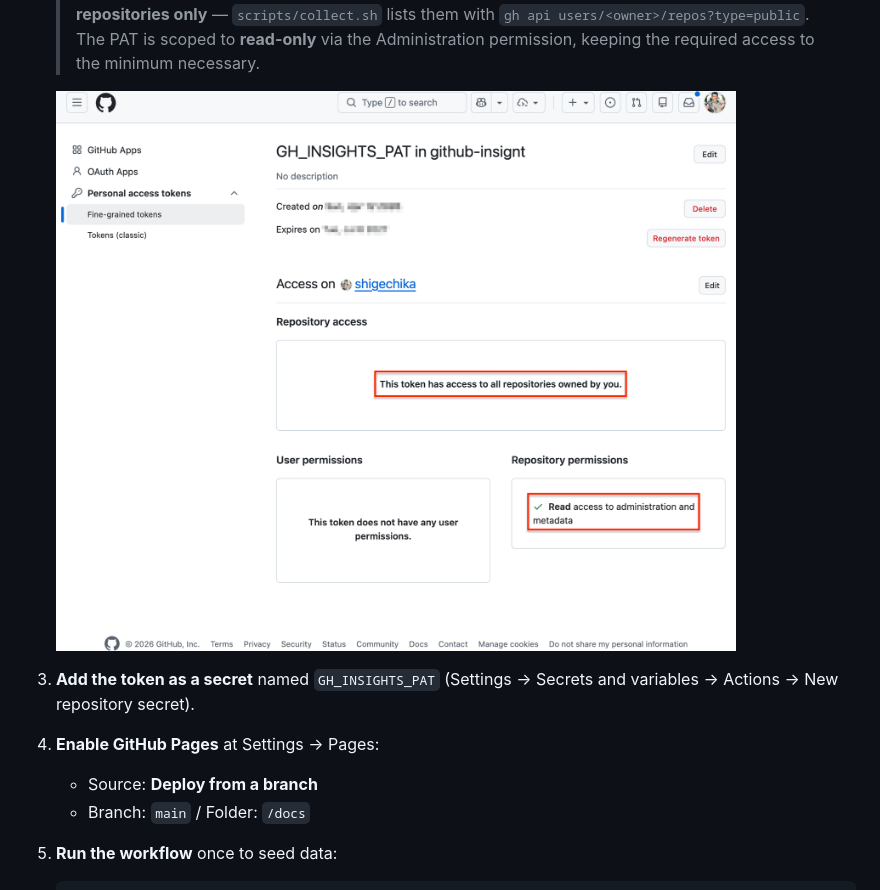
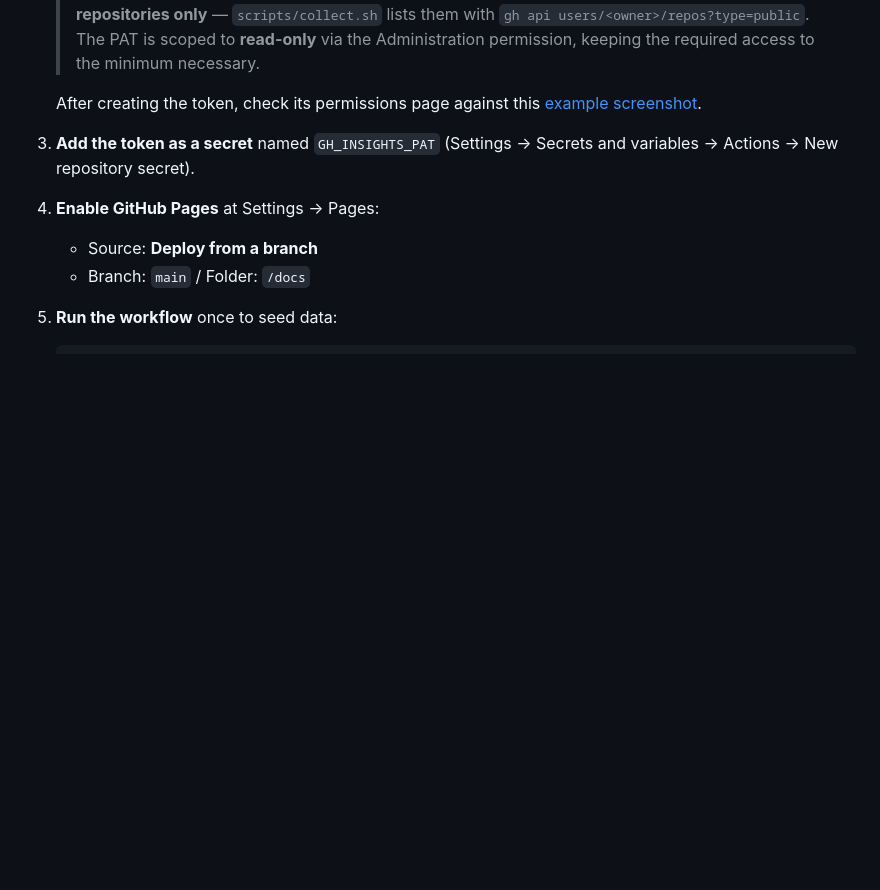
Before and after one commit to shigechika/github-insights, a Markdown page: README.md, the part around one of its changes. Drawn GitHub-style; blank space fills up the shorter version.

```diff
--- a/README.md
+++ b/README.md
@@ -113,7 +113,7 @@ Click **Use this template → Create a new repository** at the top of this repo
 
    > **Note**: Although "All repositories" grants access to your private repos as well, this tool targets **public repositories only** — `scripts/collect.sh` lists them with `gh api users/<owner>/repos?type=public`. The PAT is scoped to **read-only** via the Administration permission, keeping the required access to the minimum necessary.
 
-   <img width="800" alt="Example fine-grained PAT permissions: all repositories owned by you, read access to administration and metadata" src="docs/pat-permissions-example.png">
+   After creating the token, check its permissions page against this [example screenshot](docs/pat-permissions-example.png).
 3. **Add the token as a secret** named `GH_INSIGHTS_PAT` (Settings → Secrets and variables → Actions → New repository secret).
 4. **Enable GitHub Pages** at Settings → Pages:
    - Source: **Deploy from a branch**
```
Also changed, not shown: other parts of README.md (+1 -1 lines), README.ja.md (+2 -2 lines).
